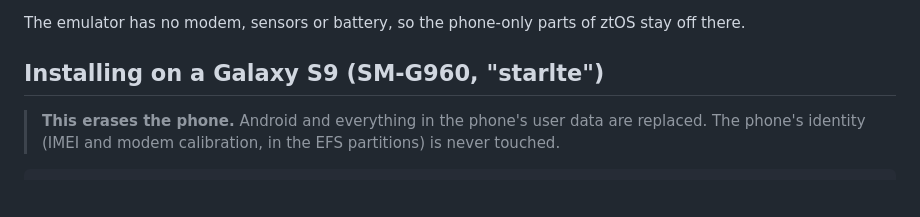
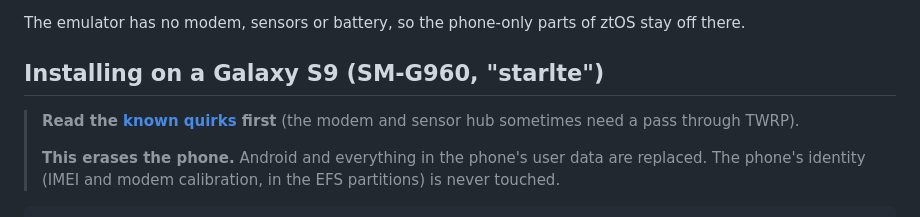
Before and after one commit to EaglesView/ztOS, a Markdown page: installer/README.md, the part around the change. Rendered like a GitHub page; blank space fills up the shorter version.

```diff
--- a/installer/README.md
+++ b/installer/README.md
@@ -50,6 +50,8 @@ ztOS stay off there.
 
 ## Installing on a Galaxy S9 (SM-G960, "starlte")
 
+> **Read the [known quirks](../README.md#known-quirks) first** (the modem and sensor hub sometimes need a pass through TWRP).
+>
 > **This erases the phone.** Android and everything in the phone's user data
 > are replaced. The phone's identity (IMEI and modem calibration, in the EFS
 > partitions) is never touched.
```
Also changed, not shown: README.md (+85 -0 lines), docs/screenshots/about.png (added), docs/screenshots/app-list.png (added), docs/screenshots/networking.png (added), docs/screenshots/sensors.png (added), docs/screenshots/start.png (added), 1 other file.
